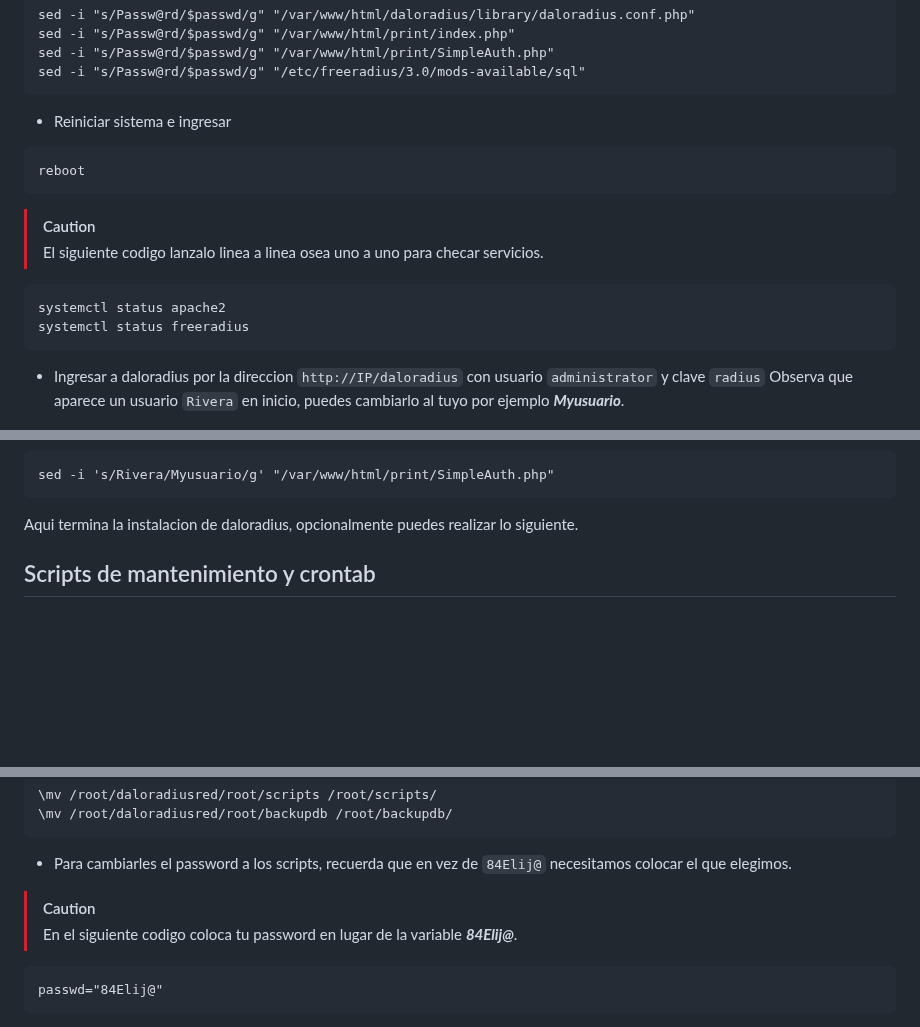
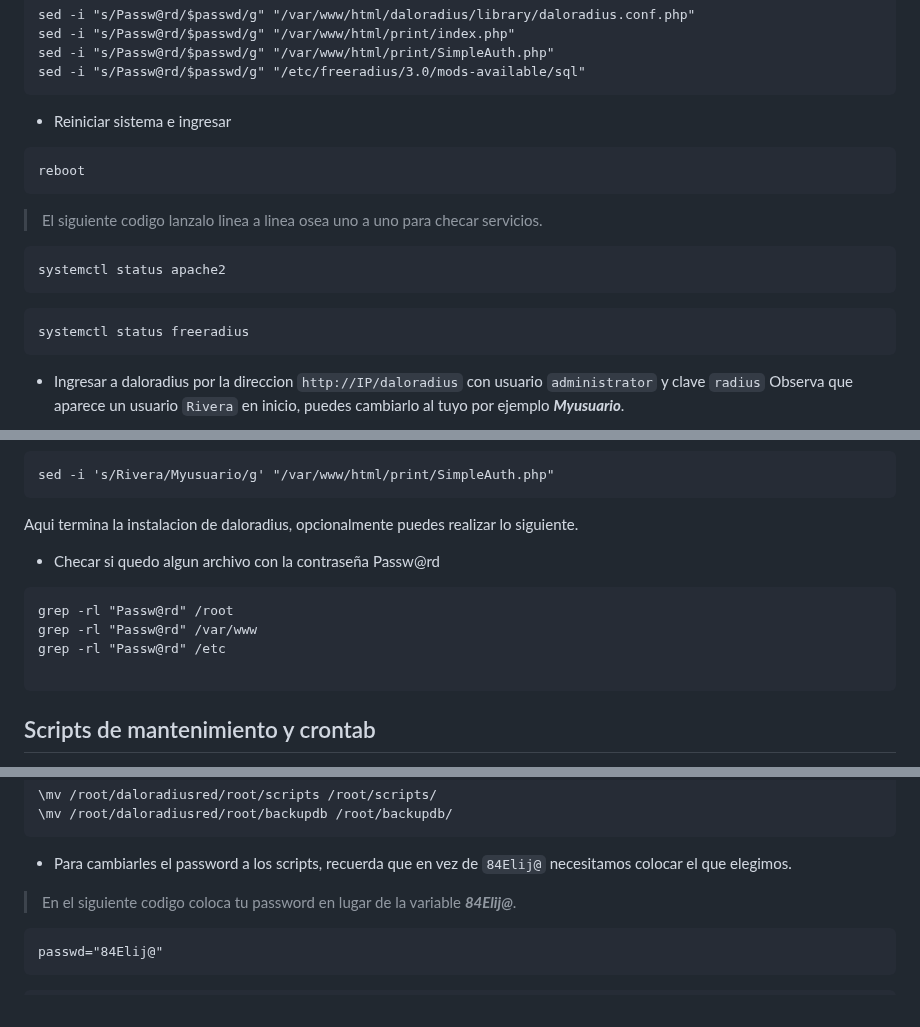
Before and after one commit to wispconf/daloradiusred, a Markdown page: README.md, 3 parts joined by grey strips. Rendered like a GitHub page; blank space fills up the shorter version.

````diff
--- a/README.md
+++ b/README.md
@@ -226,10 +226,11 @@ sed -i "s/Passw@rd/$passwd/g" "/etc/freeradius/3.0/mods-available/sql"
 reboot
 ```
 
-> [!CAUTION]
 > El siguiente codigo lanzalo linea a linea osea uno a uno para checar servicios.
 ```
 systemctl status apache2
+```
+```
 systemctl status freeradius
 ```
 
@@ -271,7 +272,14 @@ Igual cambiamos el usuario Rivera por el propio (Myusuario).
 sed -i 's/Rivera/Myusuario/g' "/var/www/html/print/SimpleAuth.php"
 ```
 Aqui termina la instalacion de daloradius, opcionalmente puedes realizar lo siguiente.
+- Checar si quedo algun archivo con la contraseña Passw@rd
 
+```
+grep -rl "Passw@rd" /root
+grep -rl "Passw@rd" /var/www
+grep -rl "Passw@rd" /etc
+
+```
 ## Scripts de mantenimiento y crontab
 
 - Agregando scripts y crontab para mantenimiento.
@@ -300,7 +308,7 @@ Guardamos el archivo, y ahora movemos la carpeta de los scripts a /root
 ```
 
 - Para cambiarles el password a los scripts, recuerda que en vez de `84Elij@` necesitamos colocar el que elegimos.
-> [!CAUTION]
+
 > En el siguiente codigo coloca tu password en lugar de la variable ***84Elij@***.
 
 ```
````
